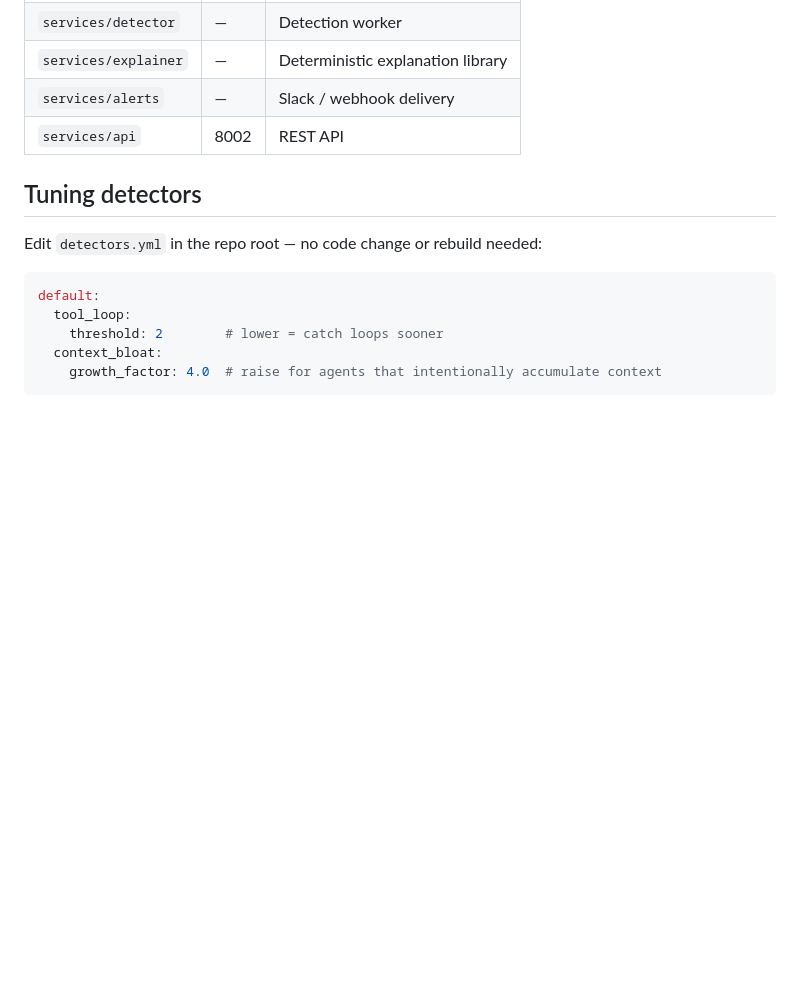
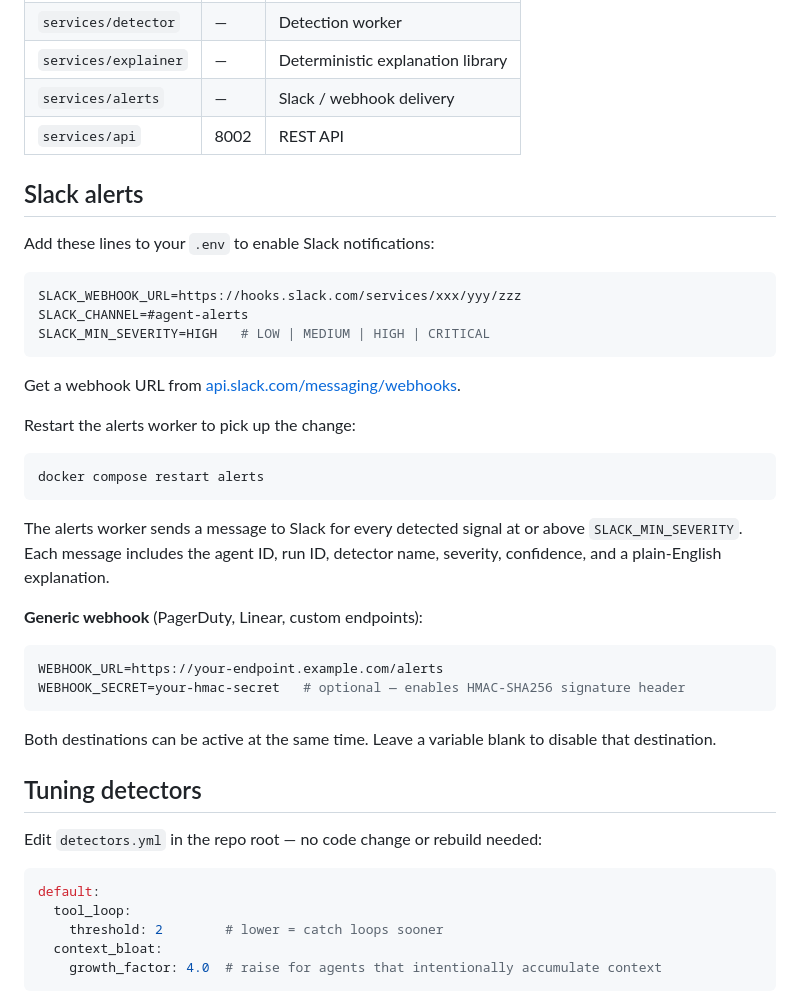
Before and after one commit to dunetrace/dunetrace, a Markdown page: README.md, the part around the change. GitHub-like rendering; blank space fills up the shorter version.

Commit message:
updated readme for slack alert

````diff
--- a/README.md
+++ b/README.md
@@ -187,6 +187,35 @@ Agent Code
 | `services/alerts` | — | Slack / webhook delivery |
 | `services/api` | 8002 | REST API |
 
+## Slack alerts
+
+Add these lines to your `.env` to enable Slack notifications:
+
+```bash
+SLACK_WEBHOOK_URL=https://hooks.slack.com/services/xxx/yyy/zzz
+SLACK_CHANNEL=#agent-alerts
+SLACK_MIN_SEVERITY=HIGH   # LOW | MEDIUM | HIGH | CRITICAL
+```
+
+Get a webhook URL from [api.slack.com/messaging/webhooks](https://api.slack.com/messaging/webhooks).
+
+Restart the alerts worker to pick up the change:
+
+```bash
+docker compose restart alerts
+```
+
+The alerts worker sends a message to Slack for every detected signal at or above `SLACK_MIN_SEVERITY`. Each message includes the agent ID, run ID, detector name, severity, confidence, and a plain-English explanation.
+
+**Generic webhook** (PagerDuty, Linear, custom endpoints):
+
+```bash
+WEBHOOK_URL=https://your-endpoint.example.com/alerts
+WEBHOOK_SECRET=your-hmac-secret   # optional — enables HMAC-SHA256 signature header
+```
+
+Both destinations can be active at the same time. Leave a variable blank to disable that destination.
+
 ## Tuning detectors
 
 Edit `detectors.yml` in the repo root — no code change or rebuild needed:
````
